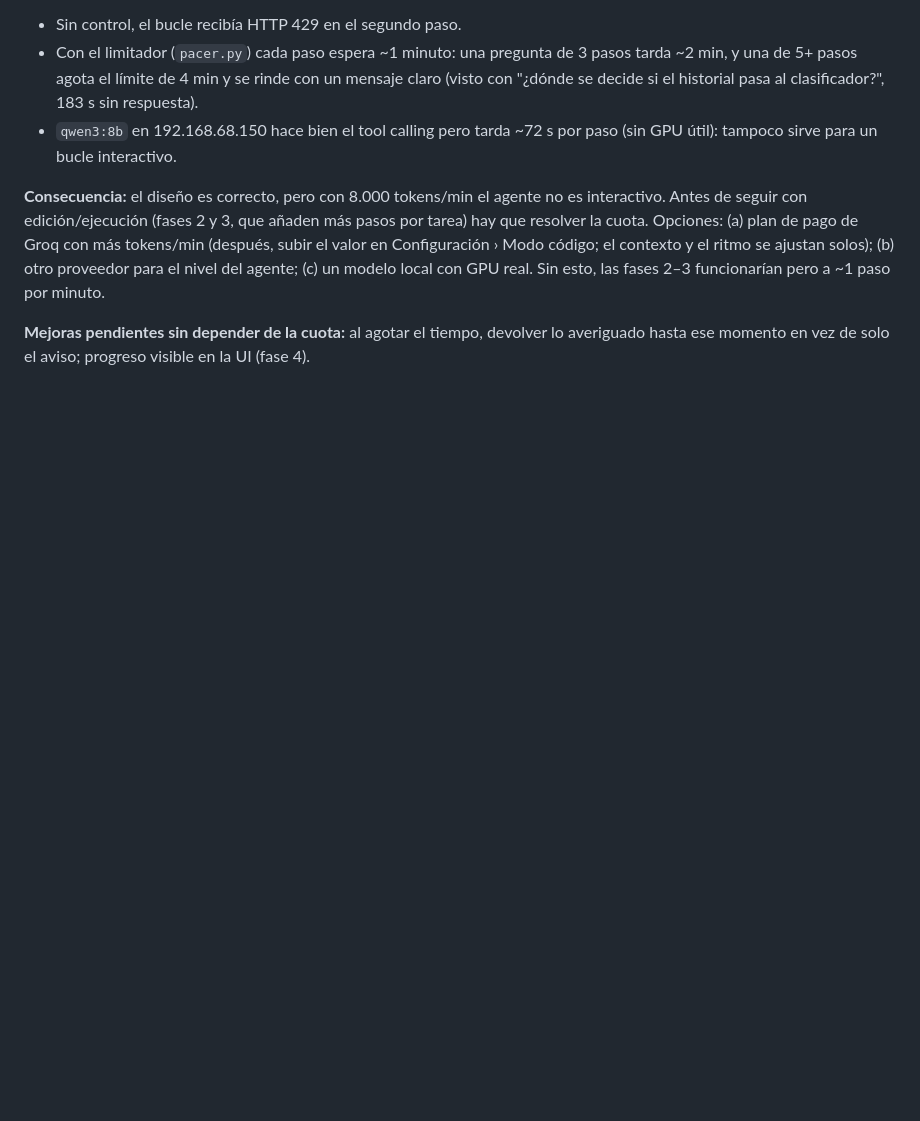
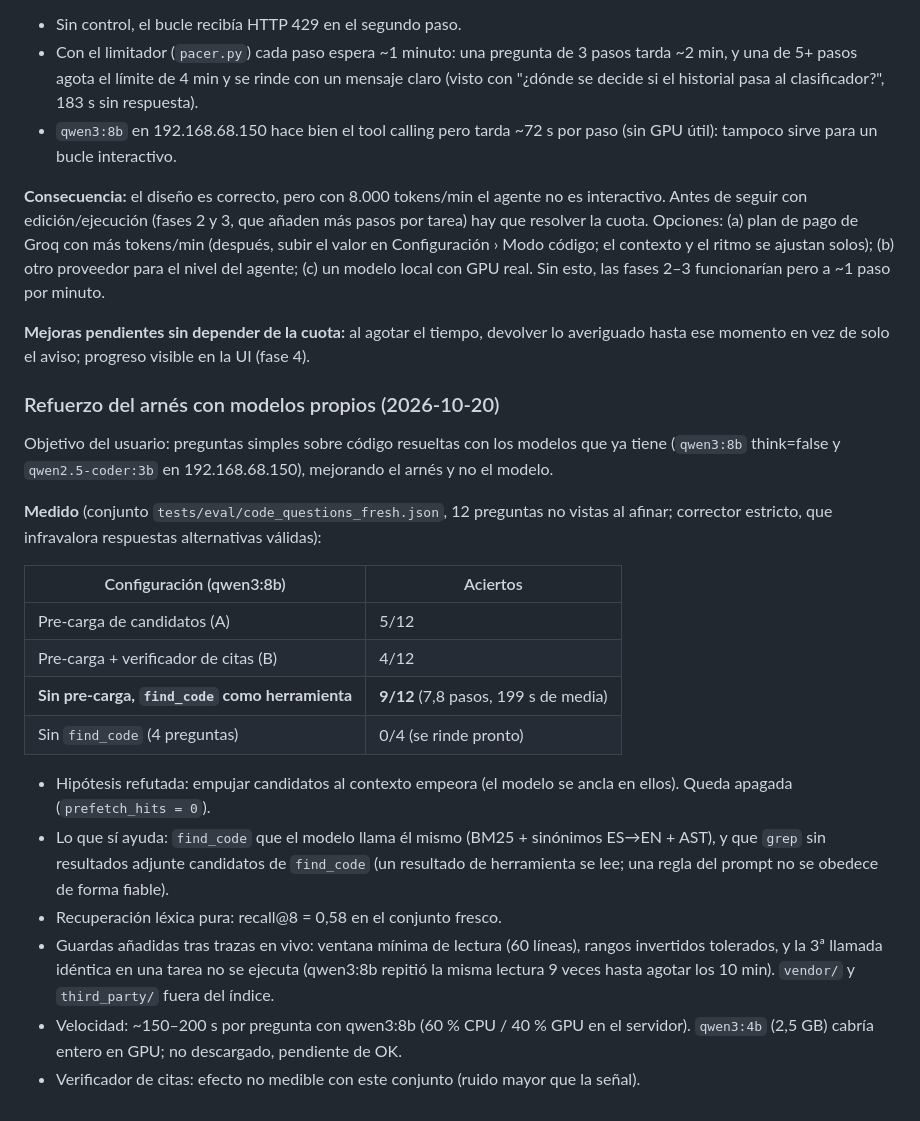
Before and after one commit to angelbarradoASC/Nexus-UI, a Markdown page: docs/PLAN_PEPO_MODO_CODIGO.md, the part around the change. Rendered like a GitHub page; blank space fills up the shorter version.

Commit message:
docs(pepo): resultados del refuerzo del arnes con modelos propios
Co-Authored-By: Claude Sonnet 5.5 <noreply@anthropic.com>

```diff
--- a/docs/PLAN_PEPO_MODO_CODIGO.md
+++ b/docs/PLAN_PEPO_MODO_CODIGO.md
@@ -123,3 +123,24 @@ Cada fase termina verificada **en la app de escritorio real** (no en navegador)
 **Consecuencia:** el diseño es correcto, pero con 8.000 tokens/min el agente no es interactivo. Antes de seguir con edición/ejecución (fases 2 y 3, que añaden más pasos por tarea) hay que resolver la cuota. Opciones: (a) plan de pago de Groq con más tokens/min (después, subir el valor en Configuración › Modo código; el contexto y el ritmo se ajustan solos); (b) otro proveedor para el nivel del agente; (c) un modelo local con GPU real. Sin esto, las fases 2–3 funcionarían pero a ~1 paso por minuto.
 
 **Mejoras pendientes sin depender de la cuota:** al agotar el tiempo, devolver lo averiguado hasta ese momento en vez de solo el aviso; progreso visible en la UI (fase 4).
+
+
+### Refuerzo del arnés con modelos propios (2026-10-20)
+
+Objetivo del usuario: preguntas simples sobre código resueltas con los modelos que ya tiene (`qwen3:8b` think=false y `qwen2.5-coder:3b` en 192.168.68.150), mejorando el arnés y no el modelo.
+
+**Medido** (conjunto `tests/eval/code_questions_fresh.json`, 12 preguntas no vistas al afinar; corrector estricto, que infravalora respuestas alternativas válidas):
+
+| Configuración (qwen3:8b) | Aciertos |
+|---|---|
+| Pre-carga de candidatos (A) | 5/12 |
+| Pre-carga + verificador de citas (B) | 4/12 |
+| **Sin pre-carga, `find_code` como herramienta** | **9/12** (7,8 pasos, 199 s de media) |
+| Sin `find_code` (4 preguntas) | 0/4 (se rinde pronto) |
+
+- Hipótesis refutada: empujar candidatos al contexto empeora (el modelo se ancla en ellos). Queda apagada (`prefetch_hits = 0`).
+- Lo que sí ayuda: `find_code` que el modelo llama él mismo (BM25 + sinónimos ES→EN + AST), y que `grep` sin resultados adjunte candidatos de `find_code` (un resultado de herramienta se lee; una regla del prompt no se obedece de forma fiable).
+- Recuperación léxica pura: recall@8 = 0,58 en el conjunto fresco.
+- Guardas añadidas tras trazas en vivo: ventana mínima de lectura (60 líneas), rangos invertidos tolerados, y la 3ª llamada idéntica en una tarea no se ejecuta (qwen3:8b repitió la misma lectura 9 veces hasta agotar los 10 min). `vendor/` y `third_party/` fuera del índice.
+- Velocidad: ~150–200 s por pregunta con qwen3:8b (60 % CPU / 40 % GPU en el servidor). `qwen3:4b` (2,5 GB) cabría entero en GPU; no descargado, pendiente de OK.
+- Verificador de citas: efecto no medible con este conjunto (ruido mayor que la señal).
```
